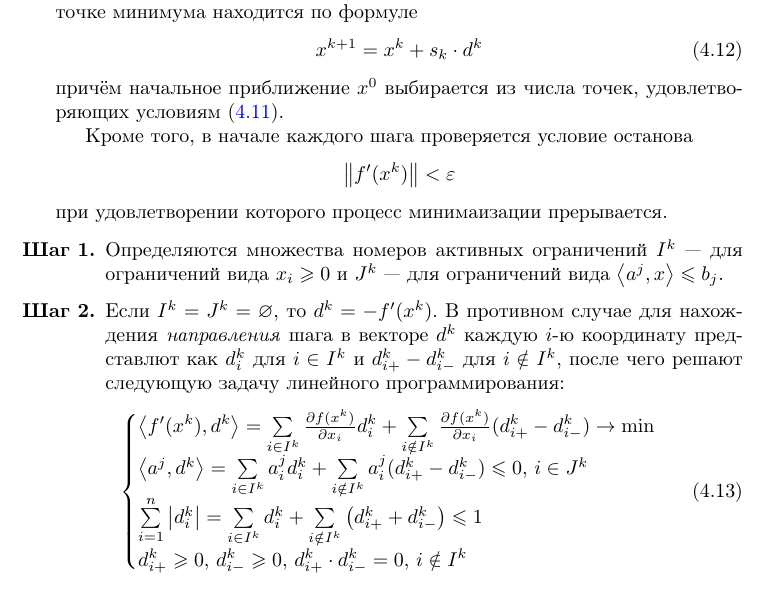
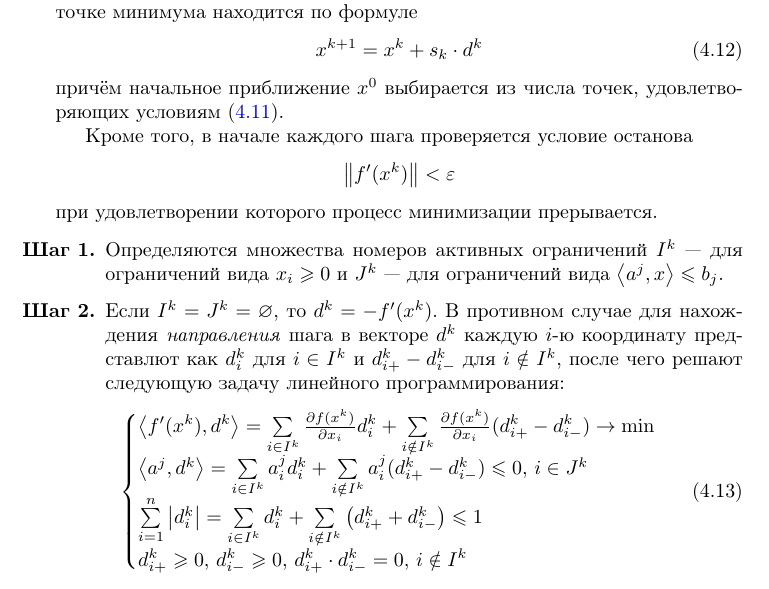
Before and after one commit to dzhus/term-paper-optim, a LaTeX document (paper.tex): part of page 19 of 26, cut so that both start at the same text. Compiled offline with pdfLaTeX; a missing bibliography style is replaced by a similar one.

Commit message:
Typo fixed

```diff
--- a/paper.tex
+++ b/paper.tex
@@ -945,7 +945,7 @@ $g_j(x)$ линейны или линеаризованы (с помощью р
 \begin{equation*}
   \norm{f'(x^k)} < \epsilon
 \end{equation*}
-при удовлетворении которого процесс минимаизации прерывается.
+при удовлетворении которого процесс минимизации прерывается.
 
 \begin{enumerate}
   \renewcommand{\labelenumi}{\textbf{Шаг \arabic{enumi}.}}
```
